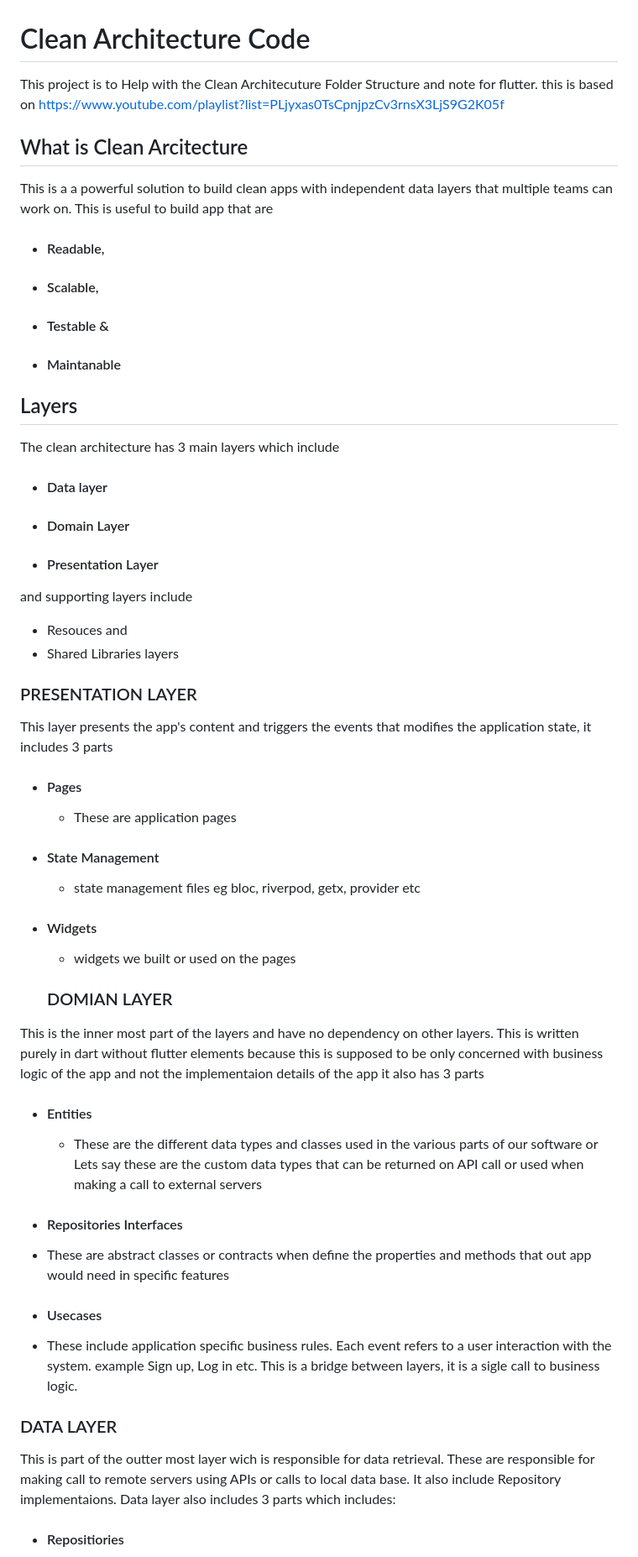
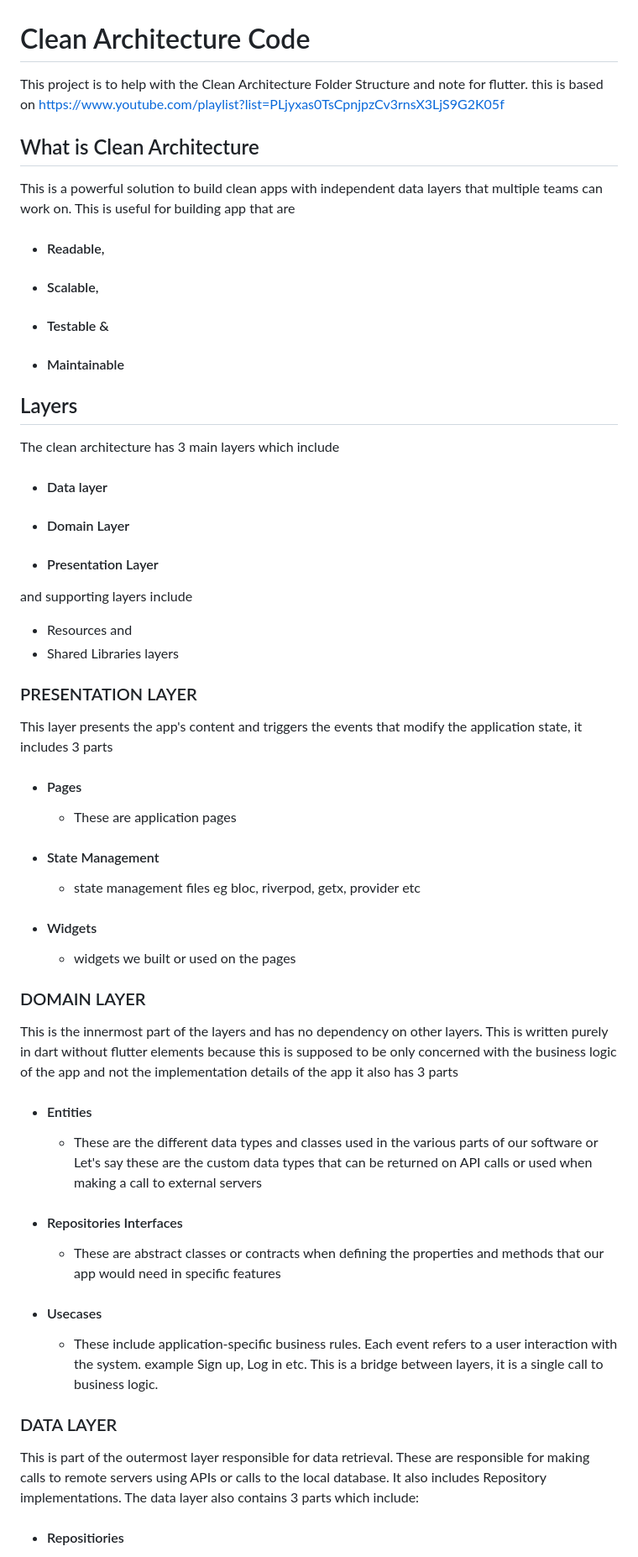
Before and after one commit to mosnyik/clean-code-architecture, a Markdown page: README.md, the part around one of its changes. Shown at 84% size. GitHub-like rendering.

```diff
--- a/README.md
+++ b/README.md
@@ -1,15 +1,15 @@
 # Clean Architecture Code
 
-This project is to Help with the Clean Architecuture Folder Structure and note for flutter.
+This project is to help with the Clean Architecture Folder Structure and note for flutter.
 this is based on
 https://www.youtube.com/playlist?list=PLjyxas0TsCpnjpzCv3rnsX3LjS9G2K05f
 
-## What is Clean Arcitecture
-This is a a powerful solution to build clean apps with independent data layers that multiple teams can work on. This is useful to build app that are
+## What is Clean Architecture
+This is a powerful solution to build clean apps with independent data layers that multiple teams can work on. This is useful for building app that are
 - #### Readable,
 - #### Scalable,
 - #### Testable &
-- #### Maintanable
+- #### Maintainable
 
 ## Layers
 The clean architecture has 3 main layers which include
@@ -18,11 +18,11 @@ The clean architecture has 3 main layers which include
 - #### Presentation Layer
 
 and supporting layers include
-- Resouces and
+- Resources and
 - Shared Libraries layers
 
 ### PRESENTATION LAYER
-This layer presents the app's content and triggers the events that modifies the application state, it includes 3 parts
+This layer presents the app's content and triggers the events that modify the application state, it includes 3 parts
 - #### Pages
     - These are application pages
 - #### State Management
@@ -30,15 +30,15 @@ This layer presents the app's content and triggers the events that modifies the
 - #### Widgets
   -  widgets we built or used on the pages
 
-  ### DOMIAN LAYER
- This is the inner most part of the layers and have no dependency on other layers. This is written purely in dart without flutter elements because this is supposed to be only concerned with business logic of the app and not the implementaion details of the app  it also has 3 parts
+### DOMAIN LAYER
+ This is the innermost part of the layers and has no dependency on other layers. This is written purely in dart without flutter elements because this is supposed to be only concerned with the business logic of the app and not the implementation details of the app  it also has 3 parts
  - #### Entities
-   - These are the different data types and classes used in the various parts of our software or Lets say these are the custom data types that can be returned on API call or used when making a call to external servers
+   - These are the different data types and classes used in the various parts of our software or Let's say these are the custom data types that can be returned on API calls or used when making a call to external servers
  - #### Repositories Interfaces
-  - These are abstract classes or contracts when define the properties and methods that out app would need in specific features
+    - These are abstract classes or contracts when defining the properties and methods that our app would need in specific features
  - #### Usecases
-  - These include application specific business rules. Each event refers to a user interaction with the system. example Sign up, Log in etc. This is a bridge between layers, it is a sigle call to business logic.
+   - These include application-specific business rules. Each event refers to a user interaction with the system. example Sign up, Log in etc. This is a bridge between layers, it is a single call to business logic.
 
   ### DATA LAYER
-  This is part of the outter most layer wich is responsible for data retrieval. These are responsible for making call to remote servers using APIs or calls to local data base. It also include Repository implementaions. Data layer also includes 3 parts which includes:
+  This is part of the outermost layer responsible for data retrieval. These are responsible for making calls to remote servers using APIs or calls to the local database. It also includes Repository implementations. The data layer also contains 3 parts which include:
   - #### Repositiories
```
Also changed, not shown: other parts of README.md (+8 -8 lines).
